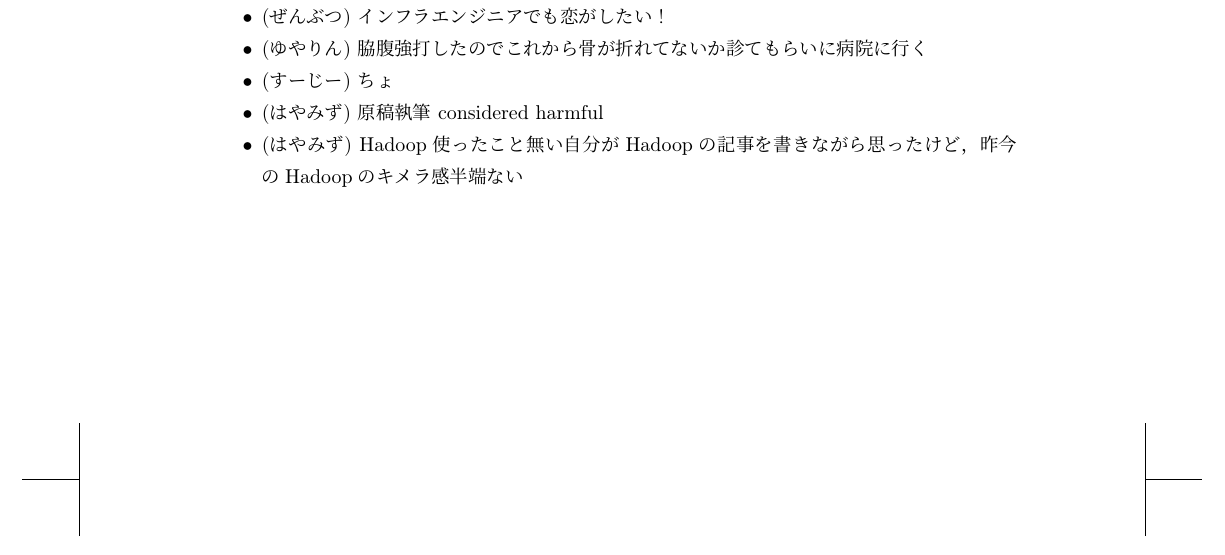
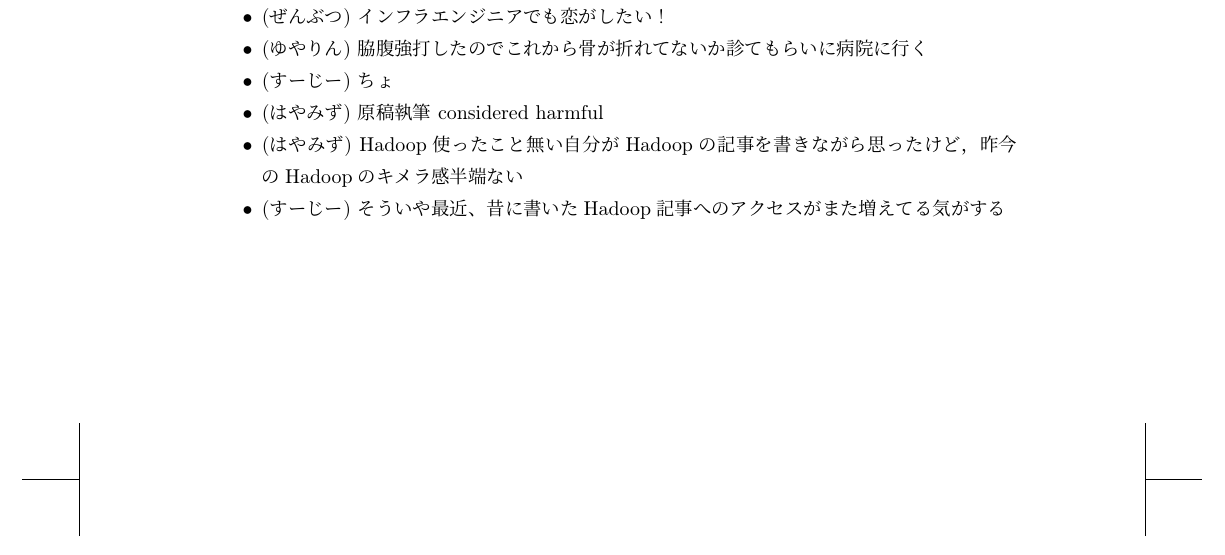
Before and after one commit to hayamiz/dbtimes-vol02, a LaTeX book (book.tex, which reads zatsudan.tex): part of page 55 of 56, cut so that both start at the same text. Compiled offline with pLaTeX and dvipdfmx.

Commit message:
suu-g: zatsudan

```diff
--- a/zatsudan.tex
+++ b/zatsudan.tex
@@ -13,4 +13,5 @@
  \item (すーじー) ちょ
  \item (はやみず) 原稿執筆 considered harmful
  \item (はやみず) Hadoop使ったこと無い自分がHadoopの記事を書きながら思ったけど，昨今のHadoopのキメラ感半端ない
+ \item (すーじー) そういや最近、昔に書いたHadoop記事へのアクセスがまた増えてる気がする
 \end{itemize}
```
